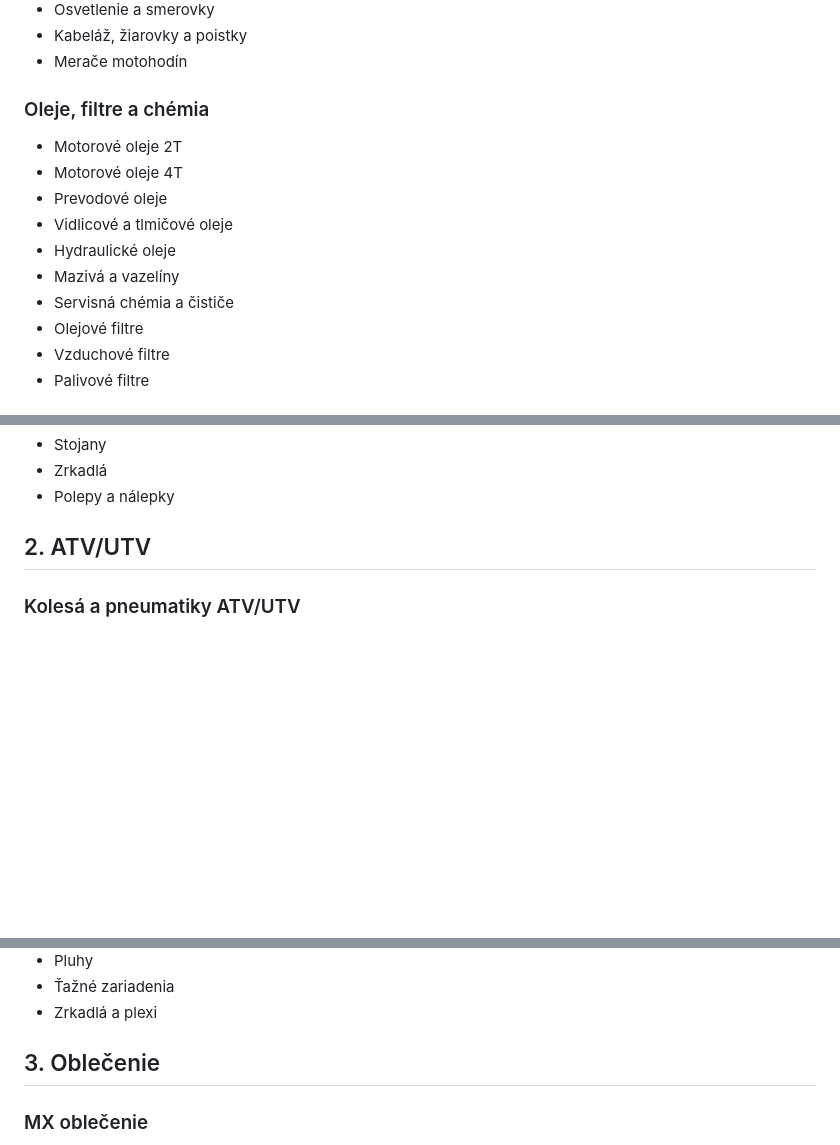
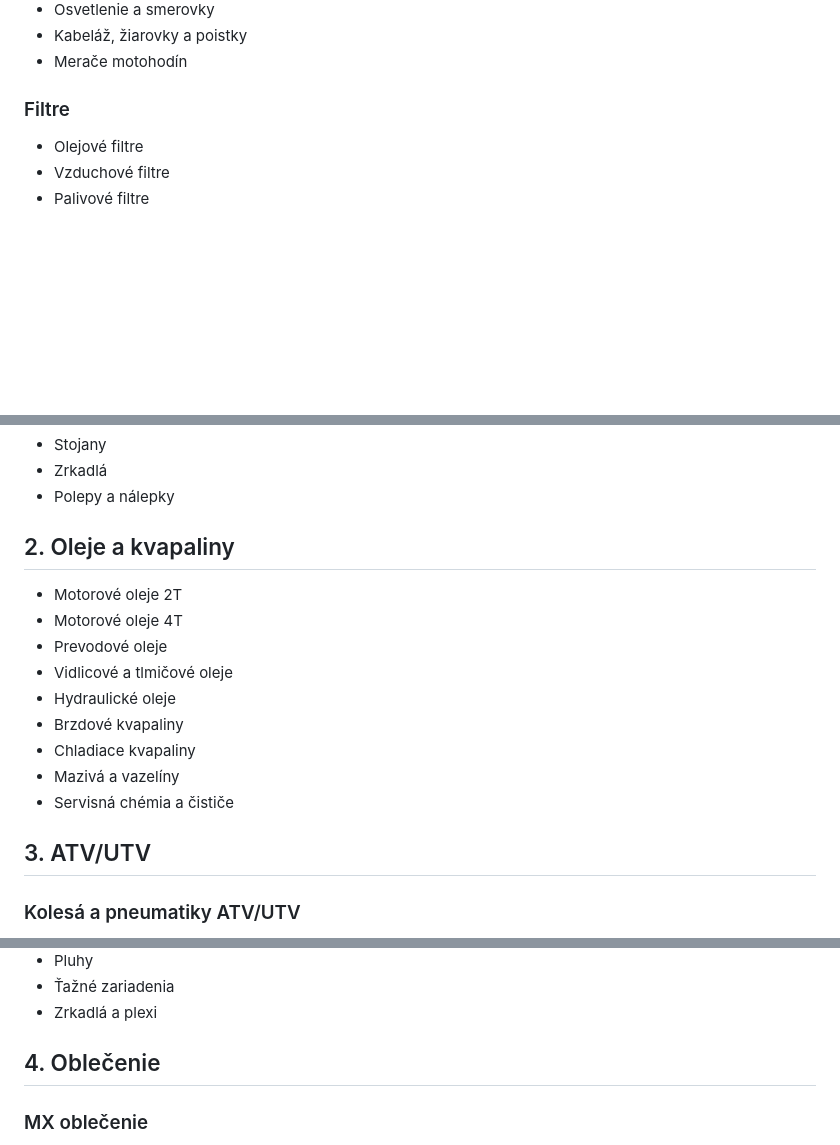
Before and after one commit to karolstrba/auto-motodiely, a Markdown page: taxonomy/amdpro-taxonomy.md, 3 parts joined by grey strips. GitHub-like rendering; blank space fills up the shorter version.

Commit message:
Make oils and fluids a main category

```diff
--- a/taxonomy/amdpro-taxonomy.md
+++ b/taxonomy/amdpro-taxonomy.md
@@ -106,15 +106,8 @@ Základom je zákaznícka štruktúra verejne zobrazená na `motorado.sk`, uprav
 - Kabeláž, žiarovky a poistky
 - Merače motohodín
 
-### Oleje, filtre a chémia
+### Filtre
 
-- Motorové oleje 2T
-- Motorové oleje 4T
-- Prevodové oleje
-- Vidlicové a tlmičové oleje
-- Hydraulické oleje
-- Mazivá a vazelíny
-- Servisná chémia a čističe
 - Olejové filtre
 - Vzduchové filtre
 - Palivové filtre
@@ -138,7 +131,19 @@ Základom je zákaznícka štruktúra verejne zobrazená na `motorado.sk`, uprav
 - Zrkadlá
 - Polepy a nálepky
 
-## 2. ATV/UTV
+## 2. Oleje a kvapaliny
+
+- Motorové oleje 2T
+- Motorové oleje 4T
+- Prevodové oleje
+- Vidlicové a tlmičové oleje
+- Hydraulické oleje
+- Brzdové kvapaliny
+- Chladiace kvapaliny
+- Mazivá a vazelíny
+- Servisná chémia a čističe
+
+## 3. ATV/UTV
 
 ### Kolesá a pneumatiky ATV/UTV
 
@@ -220,7 +225,7 @@ Základom je zákaznícka štruktúra verejne zobrazená na `motorado.sk`, uprav
 - Ťažné zariadenia
 - Zrkadlá a plexi
 
-## 3. Oblečenie
+## 4. Oblečenie
 
 ### MX oblečenie
 
```
Also changed, not shown: other parts of taxonomy/amdpro-taxonomy.md (+2 -2 lines).
